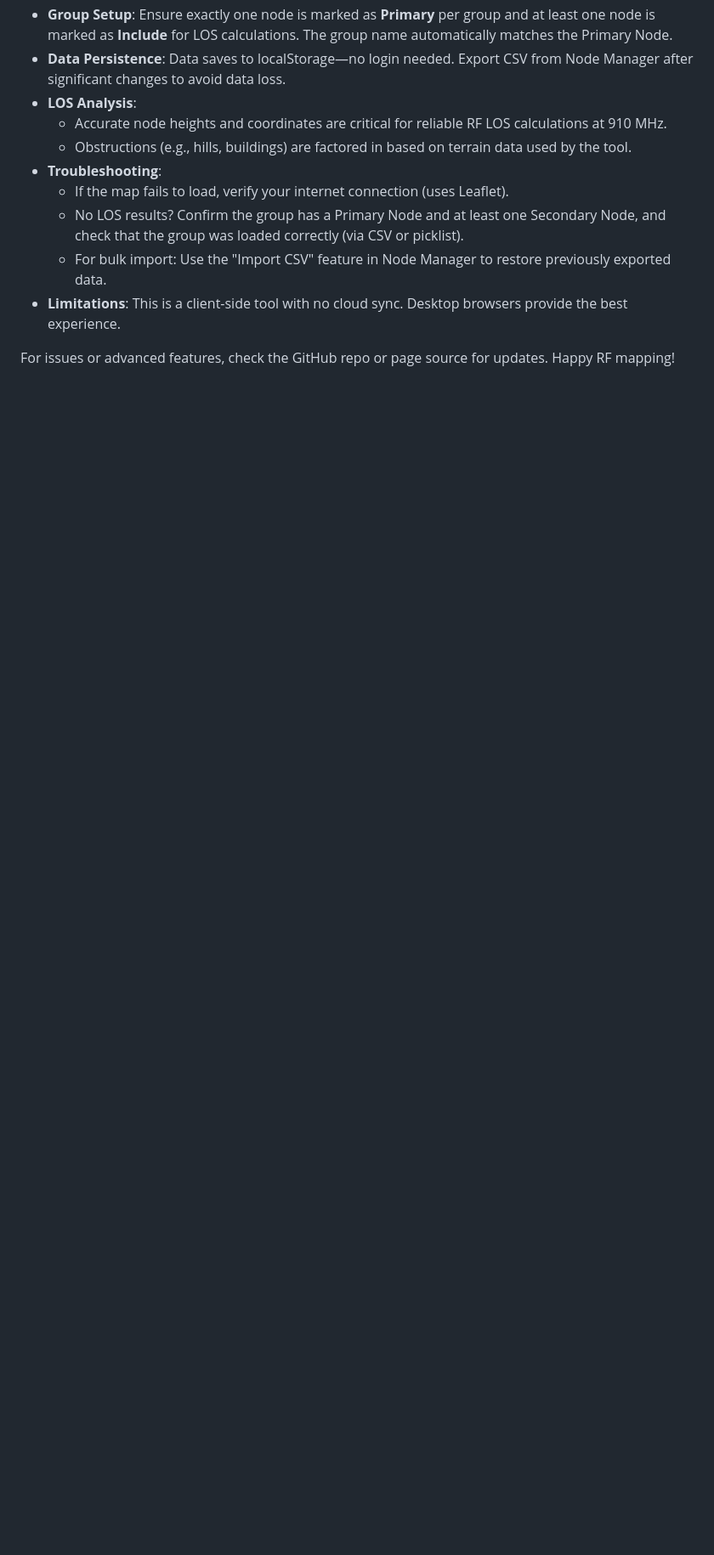
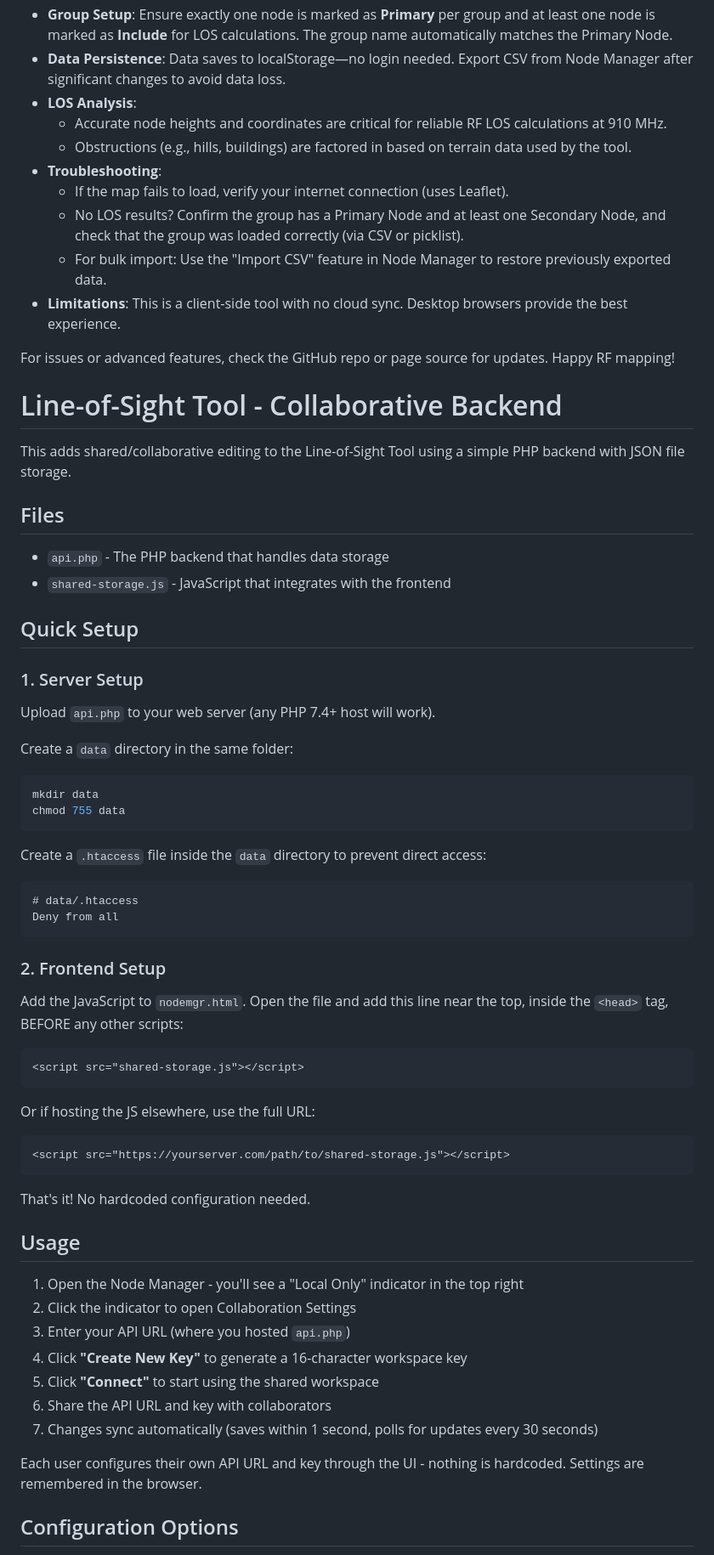
Before and after one commit to thatSFguy/Line-Of-Sight-Tool, a Markdown page: README.md, the part around one of its changes. Shown at 85% size. GitHub-like rendering; blank space fills up the shorter version.

Commit message:
Document collaborative editing setup in README
Added collaborative editing feature with PHP backend and setup instructions.

````diff
--- a/README.md
+++ b/README.md
@@ -128,3 +128,64 @@ In the RF Line-of-Sight Tool ([https://thatsfguy.github.io/Line-Of-Sight-Tool/in
 - **Limitations**: This is a client-side tool with no cloud sync. Desktop browsers provide the best experience.
 
 For issues or advanced features, check the GitHub repo or page source for updates. Happy RF mapping!
+
+
+
+
+
+# Line-of-Sight Tool - Collaborative Backend
+
+This adds shared/collaborative editing to the Line-of-Sight Tool using a simple PHP backend with JSON file storage.
+
+## Files
+
+- `api.php` - The PHP backend that handles data storage
+- `shared-storage.js` - JavaScript that integrates with the frontend
+
+## Quick Setup
+
+### 1. Server Setup
+
+Upload `api.php` to your web server (any PHP 7.4+ host will work).
+
+Create a `data` directory in the same folder:
+```bash
+mkdir data
+chmod 755 data
+```
+
+Create a `.htaccess` file inside the `data` directory to prevent direct access:
+```
+# data/.htaccess
+Deny from all
+```
+
+### 2. Frontend Setup
+
+Add the JavaScript to `nodemgr.html`. Open the file and add this line near the top, inside the `<head>` tag, BEFORE any other scripts:
+
+```html
+<script src="shared-storage.js"></script>
+```
+
+Or if hosting the JS elsewhere, use the full URL:
+```html
+<script src="https://yourserver.com/path/to/shared-storage.js"></script>
+```
+
+That's it! No hardcoded configuration needed.
+
+## Usage
+
+1. Open the Node Manager - you'll see a "Local Only" indicator in the top right
+2. Click the indicator to open Collaboration Settings
+3. Enter your API URL (where you hosted `api.php`)
+4. Click **"Create New Key"** to generate a 16-character workspace key
+5. Click **"Connect"** to start using the shared workspace
+6. Share the API URL and key with collaborators
+7. Changes sync automatically (saves within 1 second, polls for updates every 30 seconds)
+
+Each user configures their own API URL and key through the UI - nothing is hardcoded. Settings are remembered in the browser.
+
+## Configuration Options
+
````
Also changed, not shown: other parts of README.md (+58 -0 lines).
